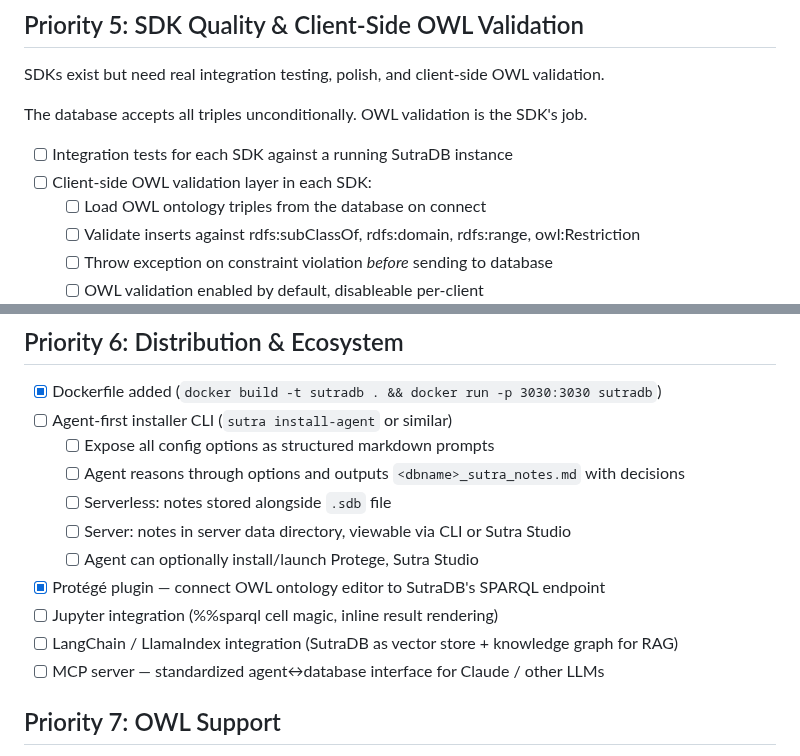
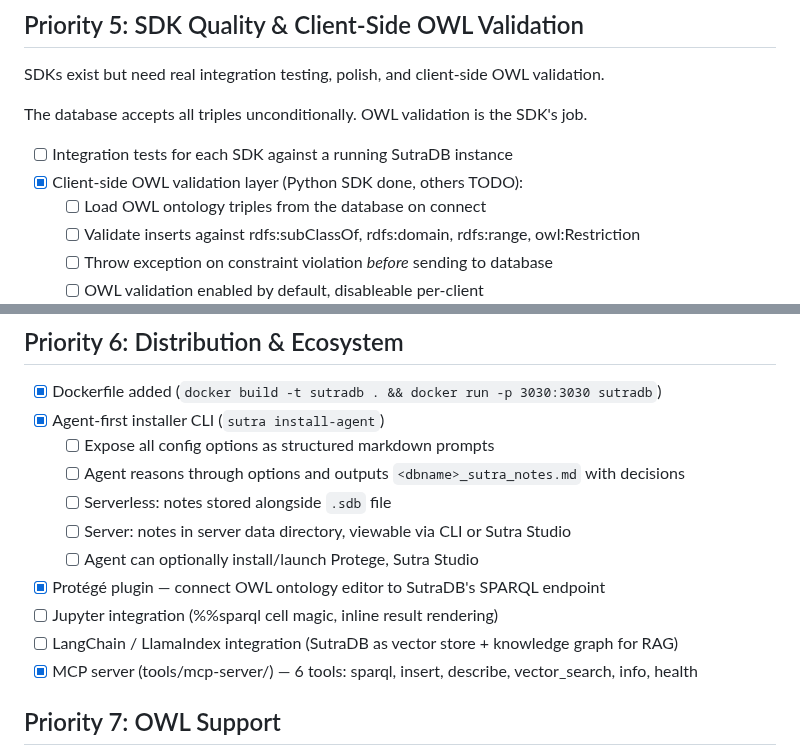
Before and after one commit to EmmaLeonhart/SutraDB, a Markdown page: TODO.md, 2 parts joined by grey strips. Drawn GitHub-style.

Commit message:
Update TODO: mark agent installer, MCP server, OWL SDK done
Co-Authored-By: Claude Opus 4.6 (1M context) <noreply@anthropic.com>

```diff
--- a/TODO.md
+++ b/TODO.md
@@ -109,7 +109,7 @@ SDKs exist but need real integration testing, polish, and client-side OWL valida
 The database accepts all triples unconditionally. OWL validation is the SDK's job.
 
 - [ ] Integration tests for each SDK against a running SutraDB instance
-- [ ] Client-side OWL validation layer in each SDK:
+- [x] Client-side OWL validation layer (Python SDK done, others TODO):
   - [ ] Load OWL ontology triples from the database on connect
   - [ ] Validate inserts against rdfs:subClassOf, rdfs:domain, rdfs:range, owl:Restriction
   - [ ] Throw exception on constraint violation *before* sending to database
@@ -126,7 +126,7 @@ The database accepts all triples unconditionally. OWL validation is the SDK's jo
 ## Priority 6: Distribution & Ecosystem
 
 - [x] Dockerfile added (`docker build -t sutradb . && docker run -p 3030:3030 sutradb`)
-- [ ] Agent-first installer CLI (`sutra install-agent` or similar)
+- [x] Agent-first installer CLI (`sutra install-agent`)
   - [ ] Expose all config options as structured markdown prompts
   - [ ] Agent reasons through options and outputs `<dbname>_sutra_notes.md` with decisions
   - [ ] Serverless: notes stored alongside `.sdb` file
@@ -135,7 +135,7 @@ The database accepts all triples unconditionally. OWL validation is the SDK's jo
 - [x] Protégé plugin — connect OWL ontology editor to SutraDB's SPARQL endpoint
 - [ ] Jupyter integration (%%sparql cell magic, inline result rendering)
 - [ ] LangChain / LlamaIndex integration (SutraDB as vector store + knowledge graph for RAG)
-- [ ] MCP server — standardized agent↔database interface for Claude / other LLMs
+- [x] MCP server (tools/mcp-server/) — 6 tools: sparql, insert, describe, vector_search, info, health
 
 ## Priority 7: OWL Support
 
```
